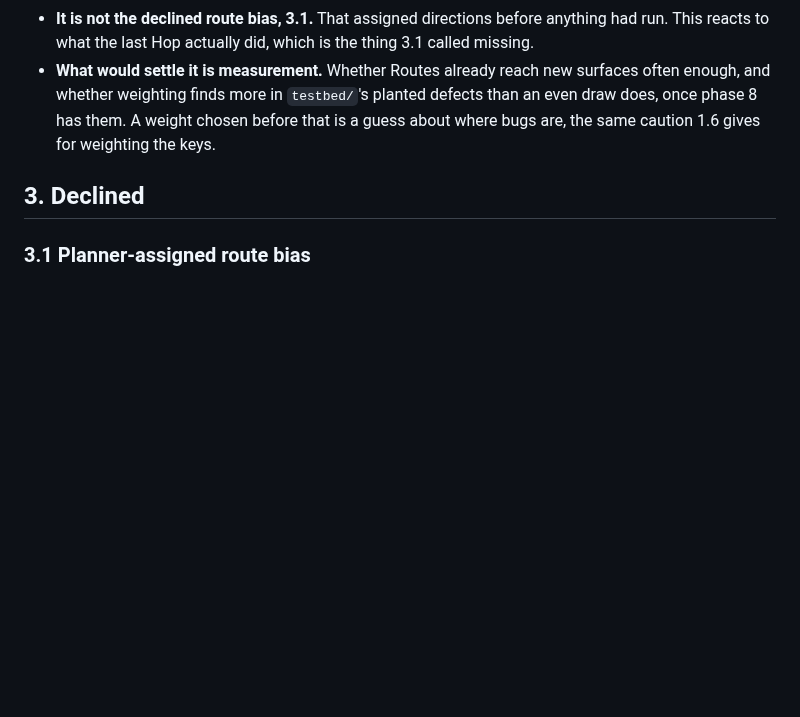
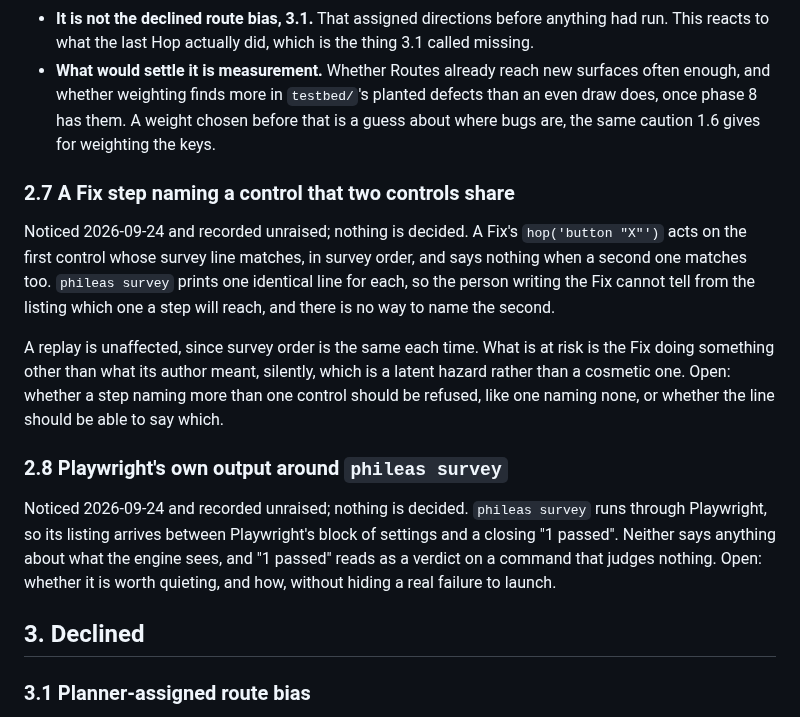
Before and after one commit to ronplusron/phileas, a Markdown page: docs/OUTSTANDING.md, the part around the change. GitHub-like rendering; blank space fills up the shorter version.

Commit message:
Note two things phileas survey leaves unclear for a Fix

```diff
--- a/docs/OUTSTANDING.md
+++ b/docs/OUTSTANDING.md
@@ -543,6 +543,30 @@ That is one way to make a Route more semirandom than random.
   chosen before that is a guess about where bugs are, the same caution 1.6
   gives for weighting the keys.
 
+### 2.7 A Fix step naming a control that two controls share
+
+Noticed 2026-09-24 and recorded unraised; nothing is decided. A Fix's
+`hop('button "X"')` acts on the first control whose survey line matches, in
+survey order, and says nothing when a second one matches too. `phileas survey`
+prints one identical line for each, so the person writing the Fix cannot tell
+from the listing which one a step will reach, and there is no way to name the
+second.
+
+A replay is unaffected, since survey order is the same each time. What is at
+risk is the Fix doing something other than what its author meant, silently,
+which is a latent hazard rather than a cosmetic one. Open: whether a step
+naming more than one control should be refused, like one naming none, or
+whether the line should be able to say which.
+
+### 2.8 Playwright's own output around `phileas survey`
+
+Noticed 2026-09-24 and recorded unraised; nothing is decided. `phileas survey`
+runs through Playwright, so its listing arrives between Playwright's block of
+settings and a closing "1 passed". Neither says anything about what the
+engine sees, and "1 passed" reads as a verdict on a command that judges
+nothing. Open: whether it is worth quieting, and how, without hiding a real
+failure to launch.
+
 ## 3. Declined
 
 ### 3.1 Planner-assigned route bias
```
